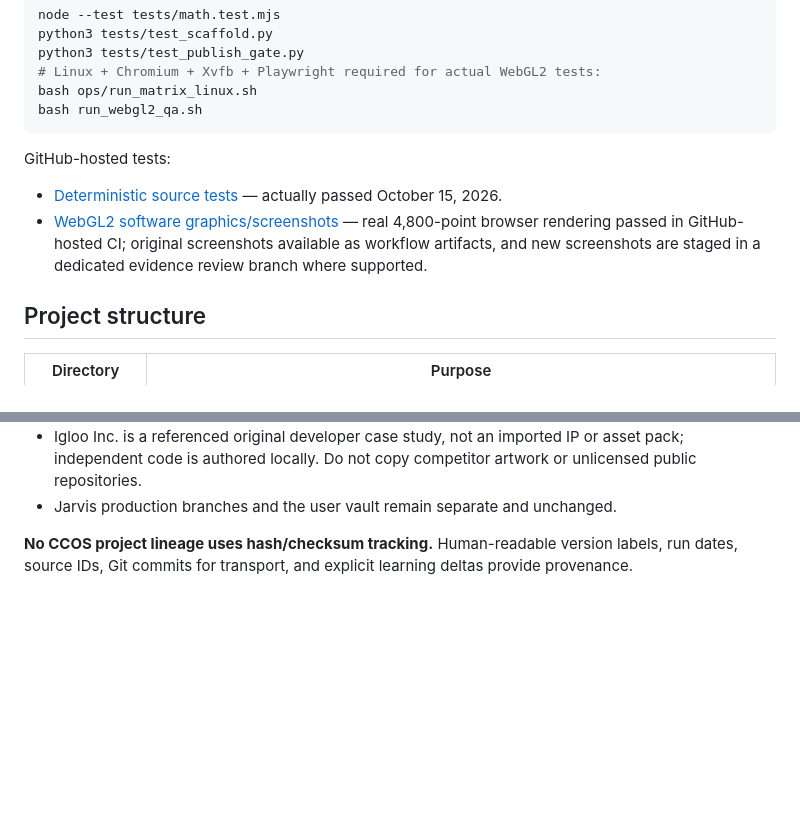
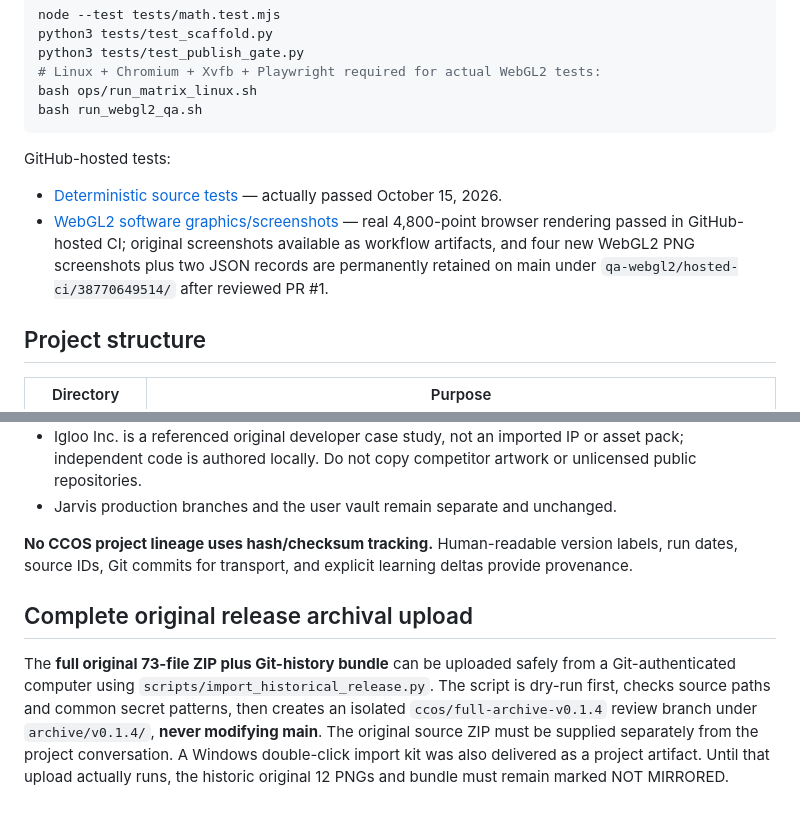
Before and after one commit to hjg7rrw/ccos-web-engine, a Markdown page: README.md, 2 parts joined by grey strips. Drawn GitHub-style; blank space fills up the shorter version.

Commit message:
docs: note reviewed permanent WebGL2 captures and historical archive importer

```diff
--- a/README.md
+++ b/README.md
@@ -29,7 +29,7 @@ bash run_webgl2_qa.sh
 
 GitHub-hosted tests:
 - [Deterministic source tests](https://github.com/hjg7rrw/ccos-web-engine/actions/workflows/unit-tests.yml) — actually passed October 15, 2026.
-- [WebGL2 software graphics/screenshots](https://github.com/hjg7rrw/ccos-web-engine/actions/workflows/webgl2-capture.yml) — real 4,800-point browser rendering passed in GitHub-hosted CI; original screenshots available as workflow artifacts, and new screenshots are staged in a dedicated evidence review branch where supported.
+- [WebGL2 software graphics/screenshots](https://github.com/hjg7rrw/ccos-web-engine/actions/workflows/webgl2-capture.yml) — real 4,800-point browser rendering passed in GitHub-hosted CI; original screenshots available as workflow artifacts, and four new WebGL2 PNG screenshots plus two JSON records are permanently retained on main under `qa-webgl2/hosted-ci/38770649514/` after reviewed PR #1.
 
 ## Project structure
 
@@ -61,3 +61,7 @@ The new `scripts/import_historical_release.py` was dry-run validated against the
 - Jarvis production branches and the user vault remain separate and unchanged.
 
 **No CCOS project lineage uses hash/checksum tracking.** Human-readable version labels, run dates, source IDs, Git commits for transport, and explicit learning deltas provide provenance.
+
+## Complete original release archival upload
+
+The **full original 73-file ZIP plus Git-history bundle** can be uploaded safely from a Git-authenticated computer using `scripts/import_historical_release.py`. The script is dry-run first, checks source paths and common secret patterns, then creates an isolated `ccos/full-archive-v0.1.4` review branch under `archive/v0.1.4/`, **never modifying main**. The original source ZIP must be supplied separately from the project conversation. A Windows double-click import kit was also delivered as a project artifact. Until that upload actually runs, the historic original 12 PNGs and bundle must remain marked NOT MIRRORED.
```
